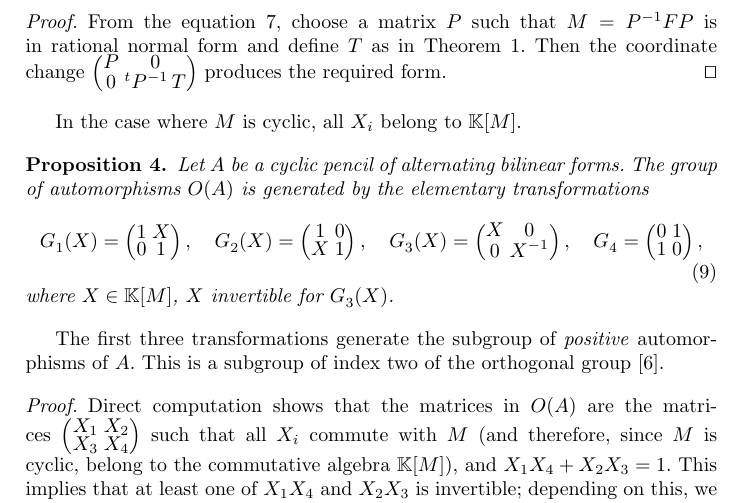
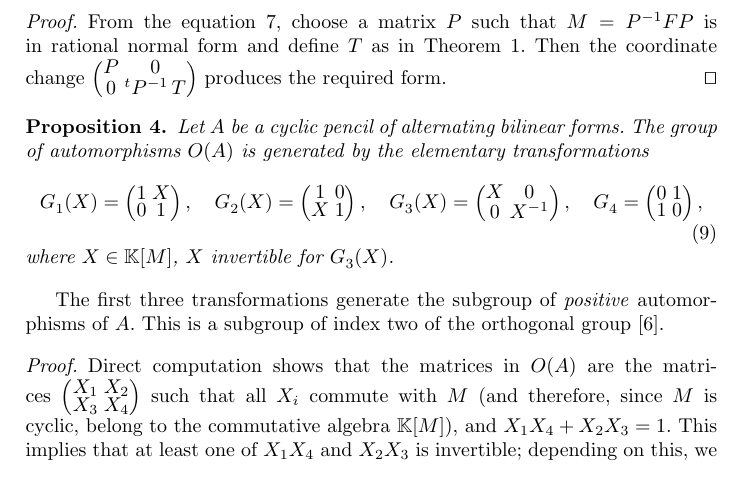
Before and after one commit to plut/ip1s, a LaTeX paper (IP1S.tex): part of page 12 of 19, cut so that both start at the same text. Compiled offline with pdfLaTeX; the source files are stored in an older character set and shown here as Unicode; a LaTeX package or settings file that is missing is left out.

Commit message:
oups groupe orthogonal

```diff
--- a/IP1S.tex
+++ b/IP1S.tex
@@ -788,18 +788,17 @@ symmetric matrix defined in Theorem~\ref{transpose-symmetric}.
 From the equation~\ref{eq:pfaffian}, choose a matrix~$P$ such
 that $M = P^{-1} F P$~is in rational normal form and define~$T$ as in
 Theorem~\ref{transpose-symmetric}. Then the coordinate
-change~$\smat{P & 0 \\ 0 & \transpose{P}^{-1}\,T}$ produces the required
-form.\qed
+change{\vrule width 0pt height 3.5ex}~$\smat{P & 0 \\ 0 &
+\transpose{P}^{-1}\,T}$ produces the required form.\qed
 \end{proof}
 
 % Let~$A$ be a pencil as in~\eqref{eq:bil-can}. The
 % automorphism group~$O(A)$ of~$A$ is the set of matrices $X =
-% \smat{X_1^{}}{X_2^{}}{X_3^{}}{X_4^{}}$ such that
+% \smat{X_1^{} & X_2^{} \\ X_3^{} & X_4^{}}$ such that
 % %$\transpose{X}AX=A$. Therefore
 % all~$X_i$ commute with~$M$
 % and~$\transpose{X_1^{}} T X_4^{} + \transpose{X_3^{}} T X_2^{} = T$.
-
-In the case where $M$~is cyclic, all~$X_i$ belong to~$\K[M]$.
+% In the case where $M$~is cyclic, all~$X_i$ belong to~$\K[M]$.
 
 \begin{proposition}
 Let~$A$ be a cyclic pencil of alternating bilinear forms. The group of
```
